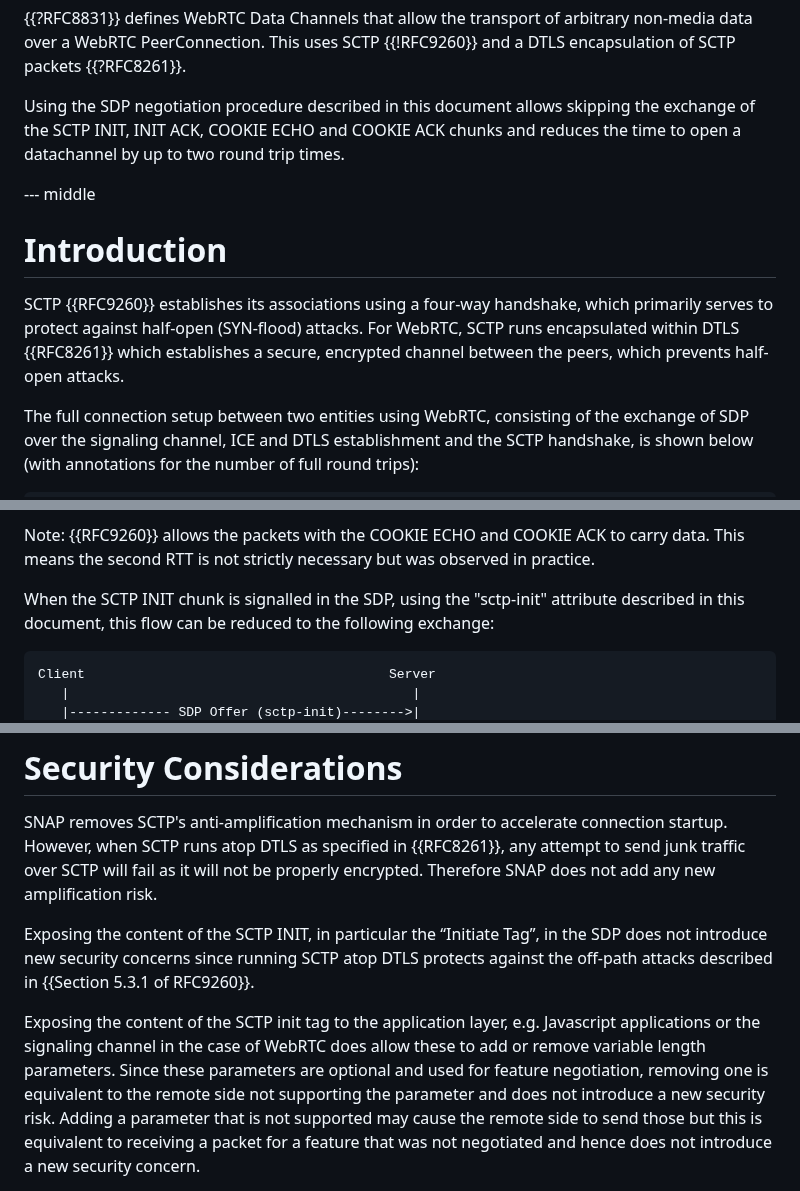
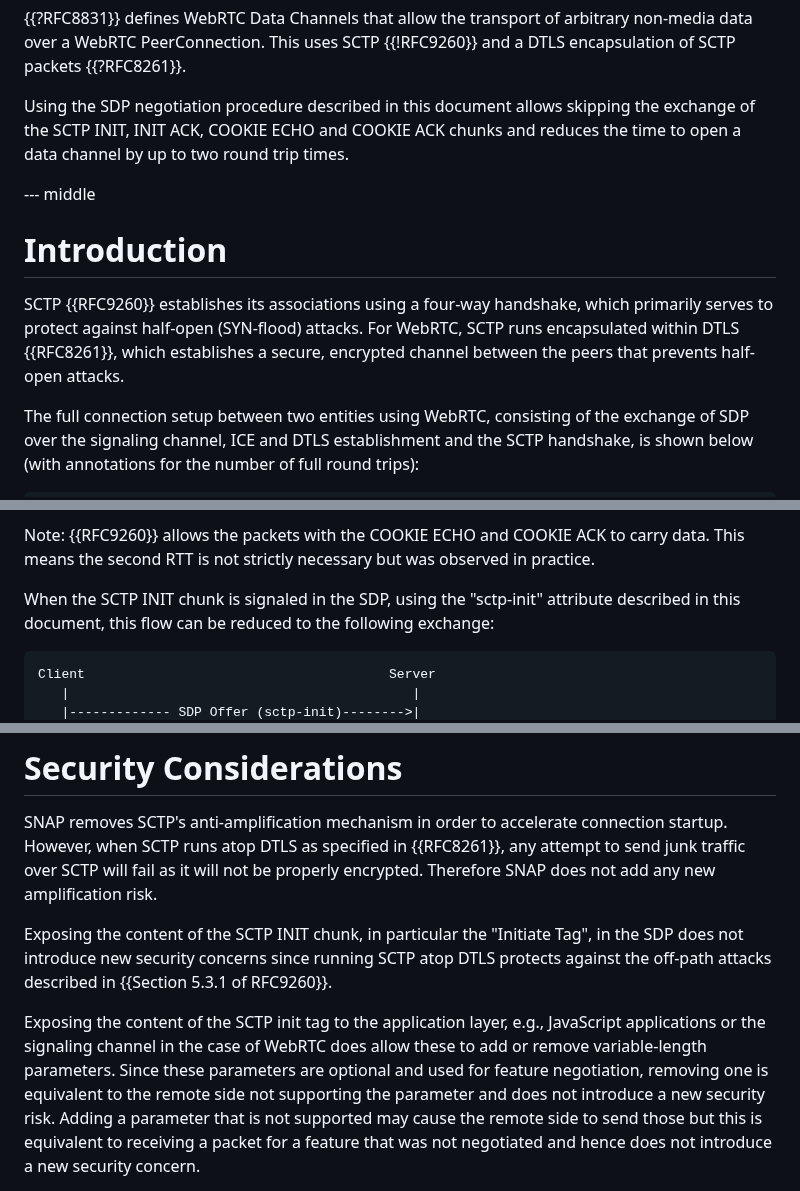
Before and after one commit to fippo/warp-snap-sped, a Markdown page: draft-hancke-tsvwg-snap.md, 3 parts joined by grey strips. Rendered like a GitHub page.

```diff
--- a/draft-hancke-tsvwg-snap.md
+++ b/draft-hancke-tsvwg-snap.md
@@ -47,15 +47,15 @@ informative:
 This uses SCTP {{!RFC9260}} and a DTLS encapsulation of SCTP packets {{?RFC8261}}.
 
 Using the SDP negotiation procedure described in this document allows skipping the exchange of the SCTP INIT, INIT ACK,
-COOKIE ECHO and COOKIE ACK chunks and reduces the time to open a datachannel by up to two round trip times.
+COOKIE ECHO and COOKIE ACK chunks and reduces the time to open a data channel by up to two round trip times.
 
 --- middle
 
 # Introduction
 
 SCTP {{RFC9260}} establishes its associations using a four-way handshake, which primarily serves to protect against
-half-open (SYN-flood) attacks. For WebRTC, SCTP runs encapsulated within DTLS {{RFC8261}} which establishes a secure,
-encrypted channel between the peers, which prevents half-open attacks.
+half-open (SYN-flood) attacks. For WebRTC, SCTP runs encapsulated within DTLS {{RFC8261}}, which establishes a secure,
+encrypted channel between the peers that prevents half-open attacks.
 
 The full connection setup between two entities using WebRTC, consisting of the exchange of SDP over the signaling channel,
 ICE and DTLS establishment and the SCTP handshake, is shown below (with annotations for the number of full round trips):
@@ -90,7 +90,7 @@ although only one direction is shown here for simplicity.
 Note: {{RFC9260}} allows the packets with the COOKIE ECHO and COOKIE ACK to carry data.
 This means the second RTT is not strictly necessary but was observed in practice.
 
-When the SCTP INIT chunk is signalled in the SDP, using the "sctp-init" attribute described
+When the SCTP INIT chunk is signaled in the SDP, using the "sctp-init" attribute described
 in this document, this flow can be reduced to the following exchange:
 
 ~~~
@@ -345,11 +344,11 @@ SNAP removes SCTP's anti-amplification mechanism in order to accelerate connecti
 However, when SCTP runs atop DTLS as specified in {{RFC8261}}, any attempt to send junk traffic over SCTP will fail
 as it will not be properly encrypted. Therefore SNAP does not add any new amplification risk.
 
-Exposing the content of the SCTP INIT, in particular the “Initiate Tag”, in the SDP does not introduce new security
+Exposing the content of the SCTP INIT chunk, in particular the "Initiate Tag", in the SDP does not introduce new security
 concerns since running SCTP atop DTLS protects against the off-path attacks described in {{Section 5.3.1 of RFC9260}}.
 
-Exposing the content of the SCTP init tag to the application layer, e.g. Javascript applications or the signaling
-channel in the case of WebRTC does allow these to add or remove variable length parameters. Since these parameters
+Exposing the content of the SCTP init tag to the application layer, e.g., JavaScript applications or the signaling
+channel in the case of WebRTC does allow these to add or remove variable-length parameters. Since these parameters
 are optional and used for feature negotiation, removing one is equivalent to the remote side not supporting the
 parameter and does not introduce a new security risk. Adding a parameter that is not supported may cause the remote
 side to send those but this is equivalent to receiving a packet for a feature that was not negotiated and hence does
```
Also changed, not shown: other parts of draft-hancke-tsvwg-snap.md (+16 -17 lines).
